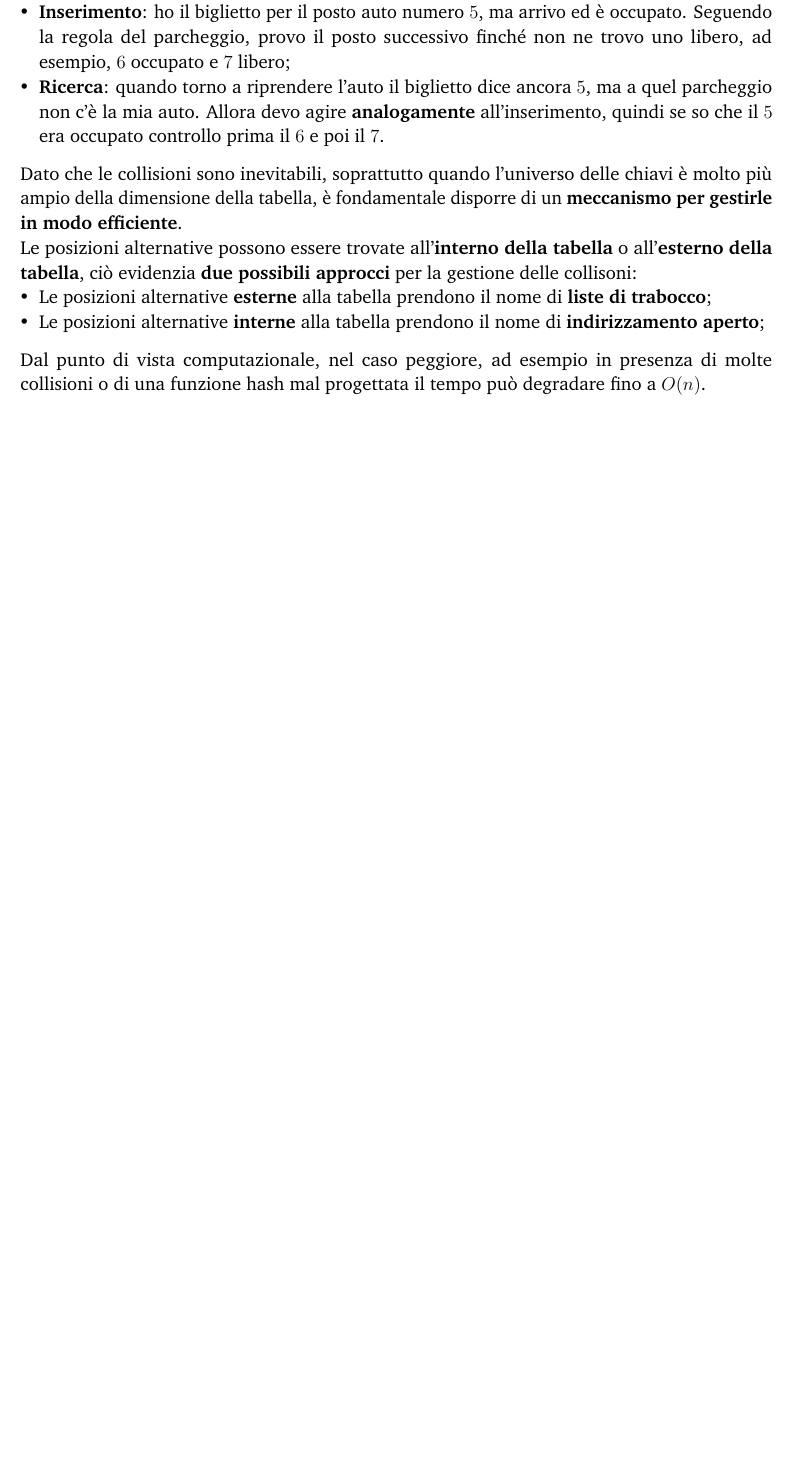
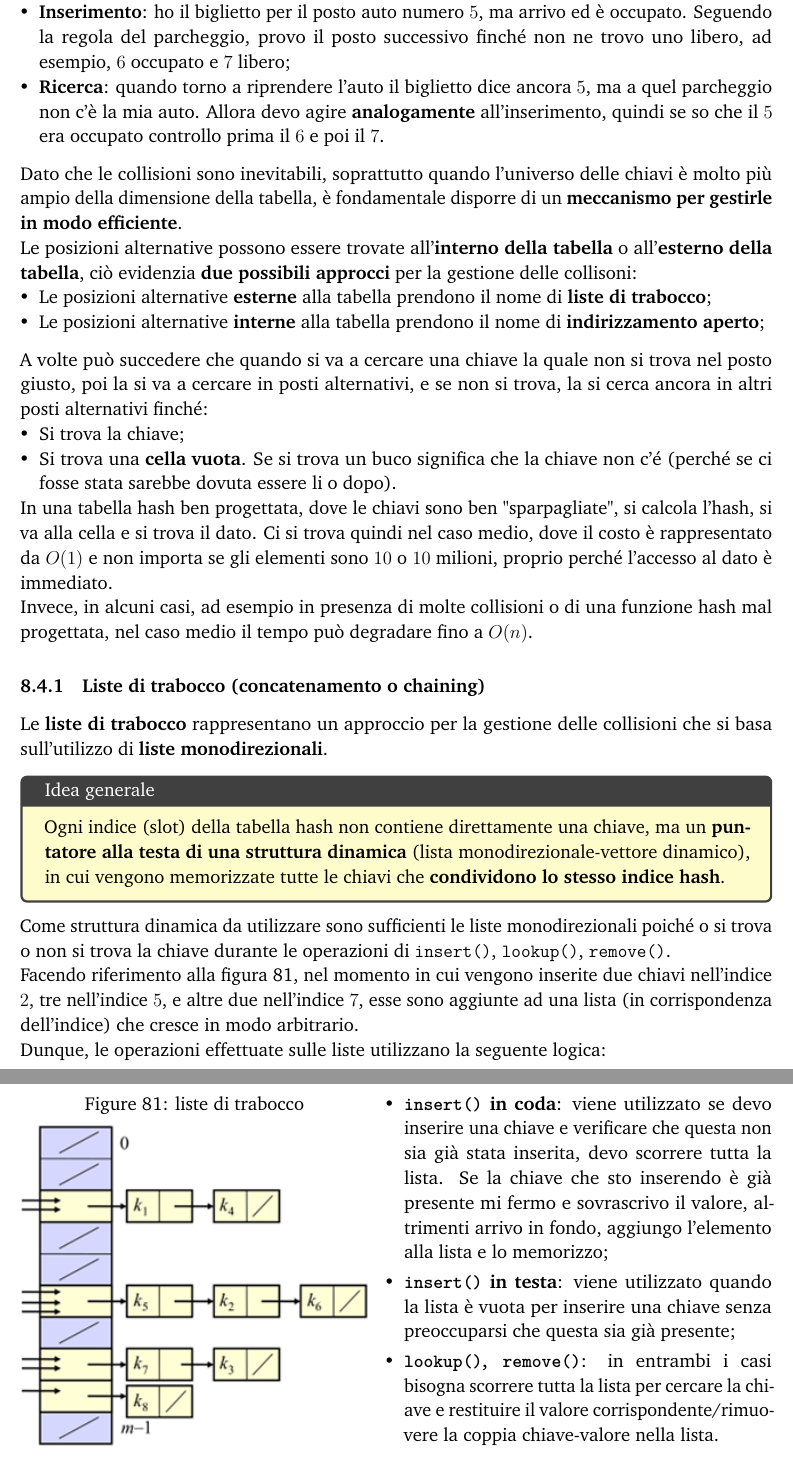
Before and after one commit to Dani-Picciau/Appunti_Algoritmi_Strutture_Dati, a LaTeX document (main_document/main.tex, which reads chapters/ch11_tabelle_hash/tabelle_hash.tex): part of page 111 of 111 before the commit and two parts of pages 111 and 112 of 112 after it, the two joined at a grey line, cut so that both start at the same text, the shorter picture padded with empty space. Compiled offline with pdfLaTeX.

Commit message:
hashing update

```diff
--- a/chapters/ch11_tabelle_hash/tabelle_hash.tex
+++ b/chapters/ch11_tabelle_hash/tabelle_hash.tex
@@ -498,12 +498,57 @@ Le posizioni alternative possono essere trovate all'\textbf{interno della tabell
 
 \vspace{8pt}
 \noindent
-Dal punto di vista computazionale, nel caso peggiore, ad esempio in presenza di molte collisioni o di una funzione hash mal progettata il tempo può degradare fino a $O(n)$.
+A volte può succedere che quando si va a cercare una chiave la quale non si trova nel posto giusto, poi la si va a cercare in posti alternativi, e se non si trova, la si cerca ancora in altri posti alternativi finché:
+\begin{itemize}[leftmargin=1em]
+    \item Si trova la chiave;
+    \item Si trova una \textbf{cella vuota}. Se si trova un buco significa che la chiave non c'é (perché se ci fosse stata sarebbe dovuta essere li o dopo).
+\end{itemize}
+In una tabella hash ben progettata, dove le chiavi sono ben "sparpagliate", si calcola l'hash, si va alla cella e si trova il dato. Ci si trova quindi nel caso medio, dove il costo è rappresentato da $O(1)$ e non importa se gli elementi sono $10$ o $10$ milioni, proprio perché l'accesso al dato è immediato.\\
+Invece, in alcuni casi, ad esempio in presenza di molte collisioni o di una funzione hash mal progettata, nel caso medio il tempo può degradare fino a $O(n)$.
 
-%*TODO: Ascoltare video e collegare ciò che dice sulla complessità co l'esempio della ricerca a queste due righe sopra
+\subsubsection{Liste di trabocco (concatenamento o chaining)}
+Le \textbf{liste di trabocco} rappresentano un approccio per la gestione delle collisioni che si basa sull'utilizzo di \textbf{liste monodirezionali}.
+\begin{tcolorbox}[
+        colback=yellow!20,
+        colframe=darkgray,
+        title=Idea generale
+    ]
+    Ogni indice (slot) della tabella hash non contiene direttamente una chiave, ma un \textbf{puntatore alla testa di una struttura dinamica} (lista monodirezionale-vettore dinamico), in cui vengono memorizzate tutte le chiavi che \textbf{condividono lo stesso indice hash}.
+\end{tcolorbox}
+\noindent
+Come struttura dinamica da utilizzare sono sufficienti le liste monodirezionali poiché o si trova o non si trova la chiave durante le operazioni di \texttt{insert()}, \texttt{lookup()}, \texttt{remove()}.\\ Facendo riferimento alla figura \ref{fig:chaining}, nel momento in cui vengono inserite due chiavi nell'indice $2$, tre nell'indice $5$, e altre due nell'indice $7$, esse sono aggiunte ad una lista (in corrispondenza dell'indice) che cresce in modo arbitrario.\\
+Dunque, le operazioni effettuate sulle liste utilizzano la seguente logica:\\
+\begin{minipage}[H]{0.463\textwidth}
 
+    \vspace{-10pt}
+    \begin{figure}[H]
+        \centering
+        \addtocounter{figure}{2}
+        \caption{liste di trabocco}
+        \label{fig:chaining}
+    \end{figure}
 
+    \vspace{-20pt}
+    \includegraphics[width=\textwidth]{hashing/img5.png}
+\end{minipage}%
+\hspace{5pt} % Spazio tra immagine e testo
+\raisebox{104pt}{
+    \begin{minipage}[t]{0.514\textwidth}
+        \begin{itemize}[leftmargin=1em]
+            \item \textbf{\texttt{insert()} in coda}: viene utilizzato se devo inserire una chiave e verificare che questa non sia già stata inserita, devo scorrere tutta la lista. Se la chiave che sto inserendo è già presente mi fermo e sovrascrivo il valore, altrimenti arrivo in fondo, aggiungo l'elemento alla lista e lo memorizzo;
 
+                  \vspace{3pt}
+            \item \textbf{\texttt{insert()} in testa}: viene utilizzato quando la lista è vuota per inserire una chiave senza preoccuparsi che questa sia già presente;
+
+                  \vspace{3pt}
+            \item \textbf{\texttt{lookup()}, \texttt{remove()}}: in entrambi i casi bisogna scorrere tutta la lista per cercare la chiave e restituire il valore corrispondente/rimuovere la coppia chiave-valore nella lista.
+        \end{itemize}
+    \end{minipage}
+}
+
+\vspace{8pt}
+\noindent
+dknsksnskmskmskmskmsksm
 
 
 \end{document}
```
Also changed, not shown: chapters/ch11_tabelle_hash/tabelle_hash.pdf, figures/hashing/img5.png (added), chapters/ch11_tabelle_hash/tabelle_hash.tex (2 more changed lines), 7 other files.
